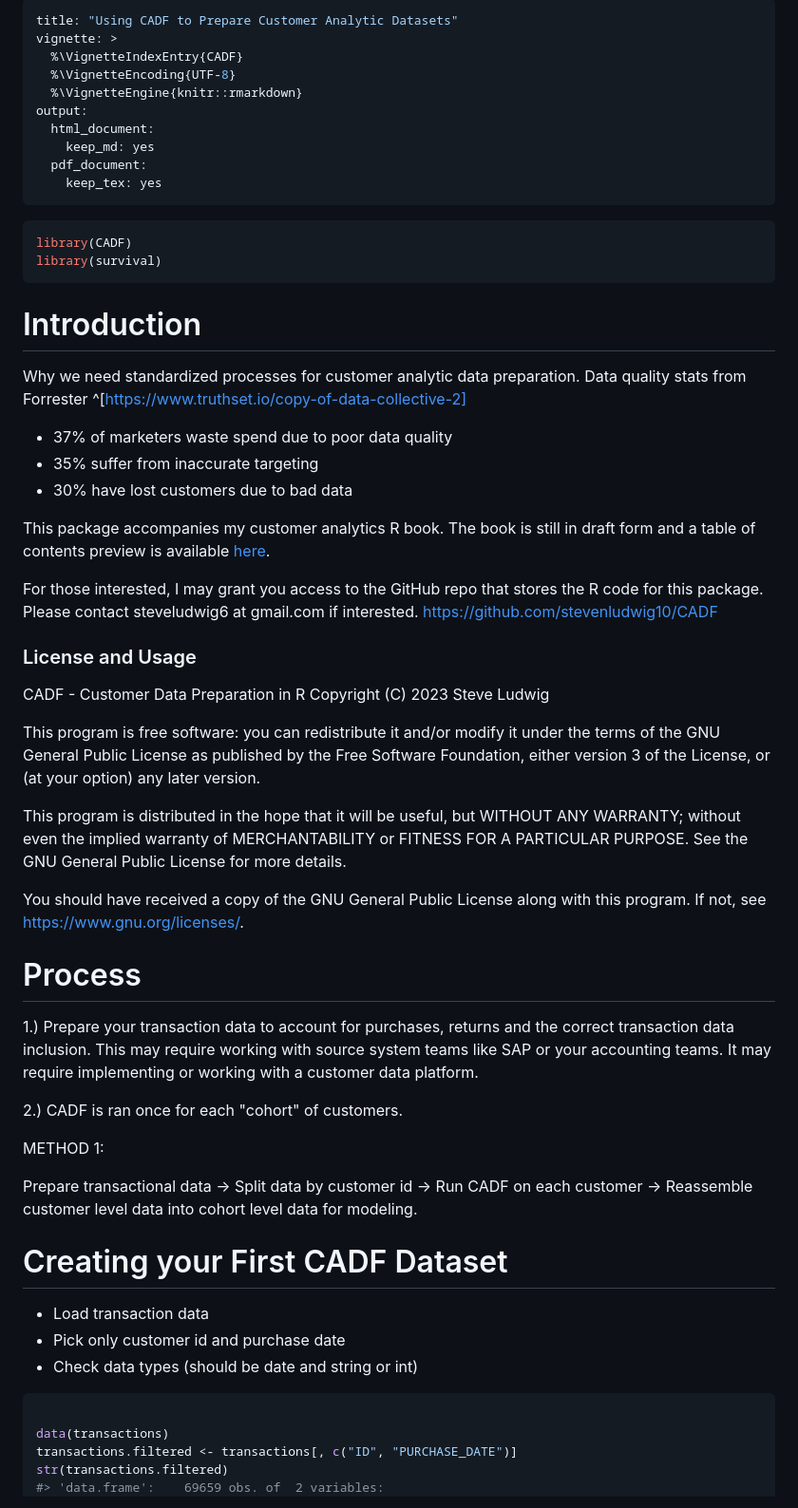
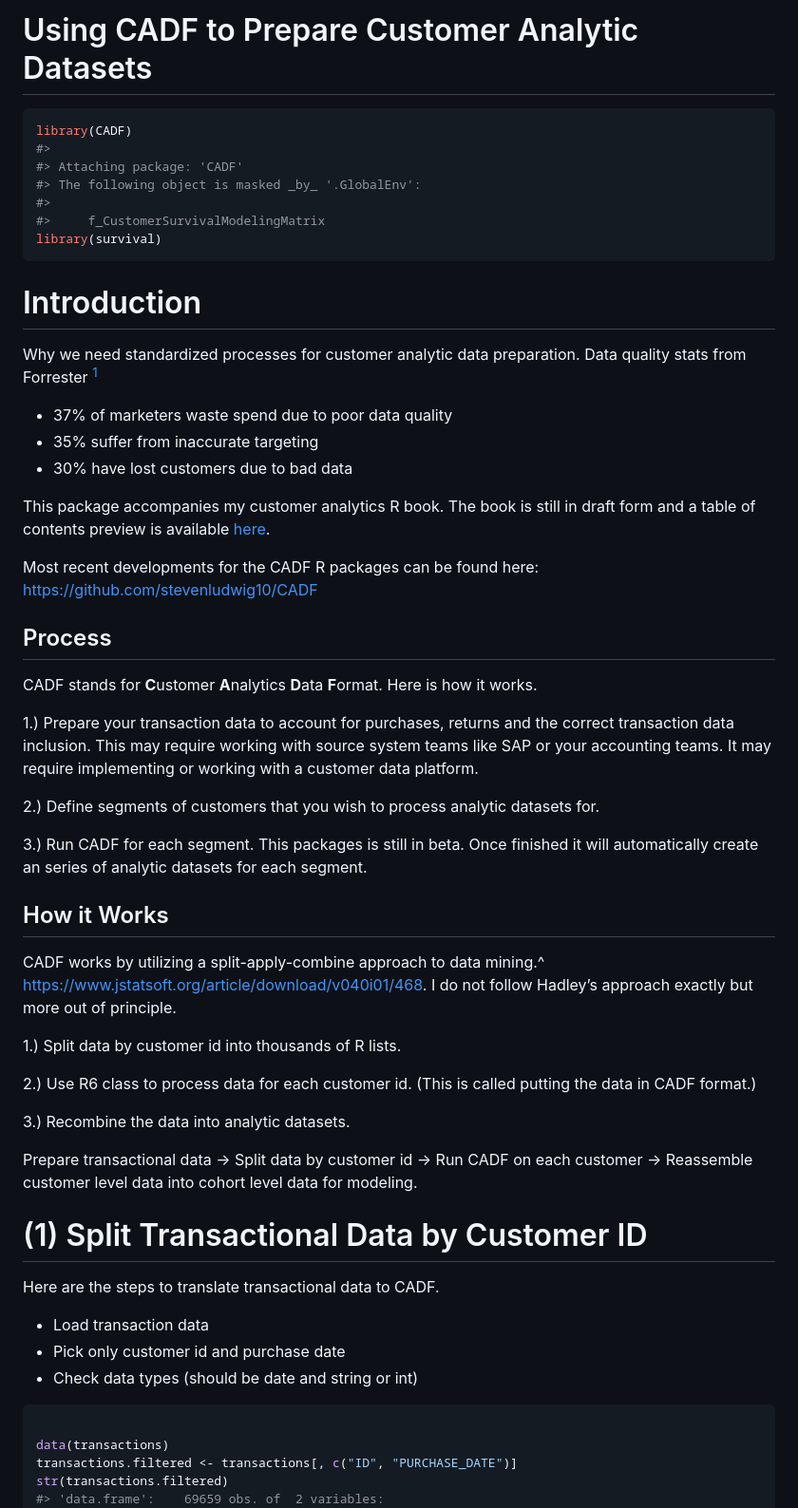
Before and after one commit to stevenludwig10/CADF, a Markdown page: README.md, the part around one of its changes. Shown at 95% size. Rendered like a GitHub page.

````diff
--- a/README.md
+++ b/README.md
@@ -1,68 +1,78 @@
----
-title: "Using CADF to Prepare Customer Analytic Datasets"
-vignette: >
-  %\VignetteIndexEntry{CADF}
-  %\VignetteEncoding{UTF-8}
-  %\VignetteEngine{knitr::rmarkdown}
-output:
-  html_document:
-    keep_md: yes
-  pdf_document:
-    keep_tex: yes
----
+Using CADF to Prepare Customer Analytic Datasets
+================
 
-
-
-
-```r
+``` r
 library(CADF)
+#>
+#> Attaching package: 'CADF'
+#> The following object is masked _by_ '.GlobalEnv':
+#>
+#>     f_CustomerSurvivalModelingMatrix
 library(survival)
 ```
 
 # Introduction
 
-Why we need standardized processes for customer analytic data preparation.
-Data quality stats from Forrester ^[https://www.truthset.io/copy-of-data-collective-2]
+Why we need standardized processes for customer analytic data
+preparation. Data quality stats from Forrester [^1]
 
- * 37% of marketers waste spend due to poor data quality
- * 35% suffer from inaccurate targeting
- * 30% have lost customers due to bad data
+- 37% of marketers waste spend due to poor data quality
+- 35% suffer from inaccurate targeting
+- 30% have lost customers due to bad data
 
-This package accompanies my customer analytics R book. The book is still in draft form and a table of contents preview is available [here](https://1drv.ms/b/s!AsKU-g_cimuplJs-7pC9L92zLG5H-w?e=eKJM3c).
+This package accompanies my customer analytics R book. The book is still
+in draft form and a table of contents preview is available
+[here](https://1drv.ms/b/s!AsKU-g_cimuplJs-7pC9L92zLG5H-w?e=eKJM3c).
 
-For those interested, I may grant you access to the GitHub repo that stores the R code for this package. Please contact steveludwig6 at gmail.com if interested. <https://github.com/stevenludwig10/CADF>
+Most recent developments for the CADF R packages can be found here:
+<a href="#0" class="uri">https://github.com/stevenludwig10/CADF</a>
 
-### License and Usage
+## Process
 
-CADF - Customer Data Preparation in R Copyright (C) 2023 Steve Ludwig
+CADF stands for **C**ustomer **A**nalytics **D**ata **F**ormat. Here is
+how it works.
 
-This program is free software: you can redistribute it and/or modify it under the terms of the GNU General Public License as published by the Free Software Foundation, either version 3 of the License, or (at your option) any later version.
+1.) Prepare your transaction data to account for purchases, returns and
+the correct transaction data inclusion. This may require working with
+source system teams like SAP or your accounting teams. It may require
+implementing or working with a customer data platform.
 
-This program is distributed in the hope that it will be useful, but WITHOUT ANY WARRANTY; without even the implied warranty of MERCHANTABILITY or FITNESS FOR A PARTICULAR PURPOSE. See the GNU General Public License for more details.
+2.) Define segments of customers that you wish to process analytic
+datasets for.
 
-You should have received a copy of the GNU General Public License along with this program. If not, see <https://www.gnu.org/licenses/>.
+3.) Run CADF for each segment. This packages is still in beta. Once
+finished it will automatically create an series of analytic datasets for
+each segment.
 
-# Process
+## How it Works
 
-1.) Prepare your transaction data to account for purchases, returns and the correct transaction data inclusion. This may require working with source system teams like SAP or your accounting teams. It may require implementing or working with a customer data platform.
+CADF works by utilizing a split-apply-combine approach to data mining.^
+<https://www.jstatsoft.org/article/download/v040i01/468>. I do not
+follow Hadley’s approach exactly but more out of principle.
 
-2.) CADF is ran once for each "cohort" of customers.
+1.) Split data by customer id into thousands of R lists.
 
-METHOD 1:
+2.) Use R6 class to process data for each customer id. (This is called
+putting the data in CADF format.)
 
-Prepare transactional data -\> Split data by customer id -\> Run CADF on each customer -\> Reassemble customer level data into cohort level data for modeling.
+3.) Recombine the data into analytic datasets.
 
-# Creating your First CADF Dataset
+Prepare transactional data -\> Split data by customer id -\> Run CADF on
+each customer -\> Reassemble customer level data into cohort level data
+for modeling.
 
--   Load transaction data
--   Pick only customer id and purchase date
--   Check data types (should be date and string or int)
+# (1) Split Transactional Data by Customer ID
 
+Here are the steps to translate transactional data to CADF.
 
-```r
+- Load transaction data
+- Pick only customer id and purchase date
+- Check data types (should be date and string or int)
+
+``` r
 
 data(transactions)
 transactions.filtered <- transactions[, c("ID", "PURCHASE_DATE")]
 str(transactions.filtered)
-#> 'data.frame':	69659 obs. of  2 variables:
+#> 'data.frame':    69659 obs. of  2 variables:
 #>  $ ID           : int  1 2 2 3 3 3 3 3 3 4 ...
````
Also changed, not shown: other parts of README.md (+81 -92 lines).
